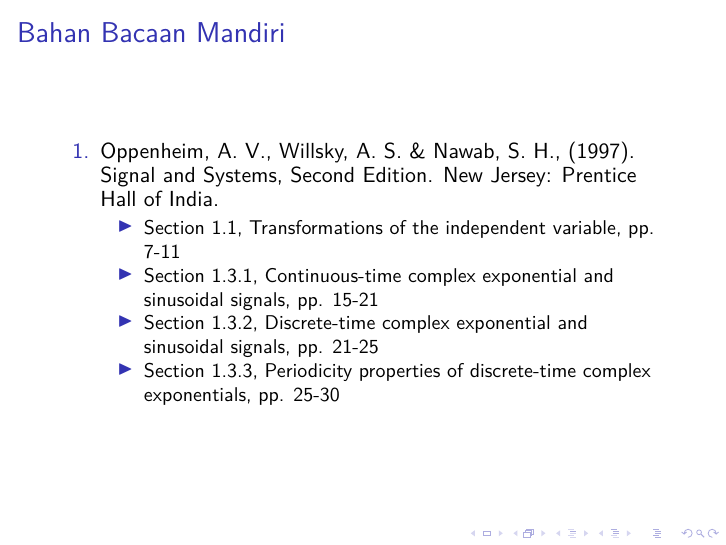
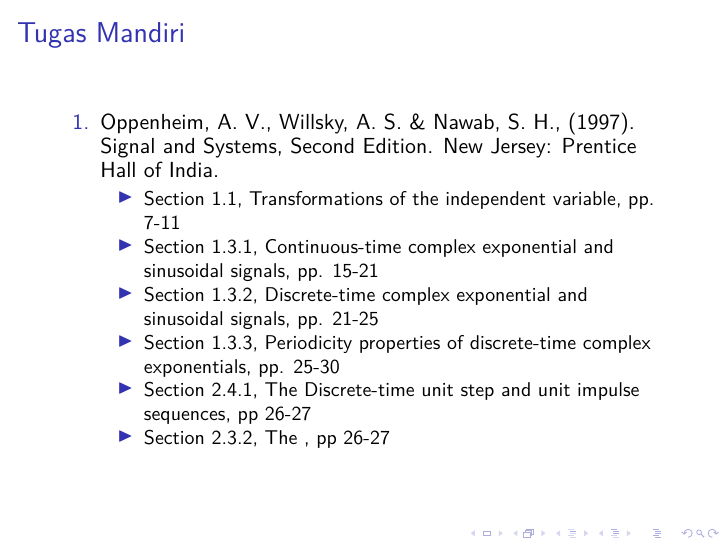
Before and after one commit to miftanurfarid/sinyal_dan_sistem, LaTeX slides (Slide/2022/01.Sinyal/01.Sinyal.tex): page 29 of 29. Compiled offline with pdfLaTeX; a LaTeX package or settings file that is missing is left out.

Commit message:
Update 01.Sinyal.tex

```diff
--- a/Slide/2022/01.Sinyal/01.Sinyal.tex
+++ b/Slide/2022/01.Sinyal/01.Sinyal.tex
@@ -224,10 +224,10 @@
 	\end{figure}
 \end{frame}
 
-\section{Bahan Bacaan Mandiri}
+\section{Tugas Mandiri}
 
 \begin{frame}
-	\frametitle{Bahan Bacaan Mandiri}
+	\frametitle{Tugas Mandiri}
 	\begin{enumerate}
 		\item Oppenheim, A. V., Willsky, A. S. \& Nawab, S. H., (1997). Signal and Systems, Second Edition. New Jersey: Prentice Hall of India.
 		\begin{itemize}
@@ -235,6 +235,8 @@
 			\item Section 1.3.1, Continuous-time complex exponential and sinusoidal signals, pp. 15-21
 			\item Section 1.3.2, Discrete-time complex exponential and sinusoidal signals, pp. 21-25
 			\item Section 1.3.3, Periodicity properties of discrete-time complex exponentials, pp. 25-30
+			\item Section 2.4.1, The Discrete-time unit step and unit impulse sequences, pp 26-27
+			\item Section 2.3.2, The , pp 26-27
 		\end{itemize}
 	\end{enumerate}
 \end{frame}
```
